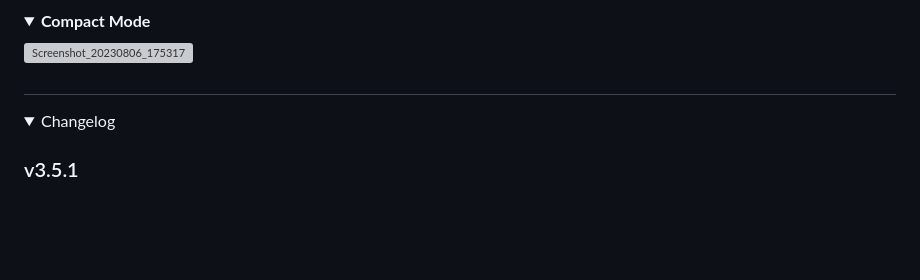
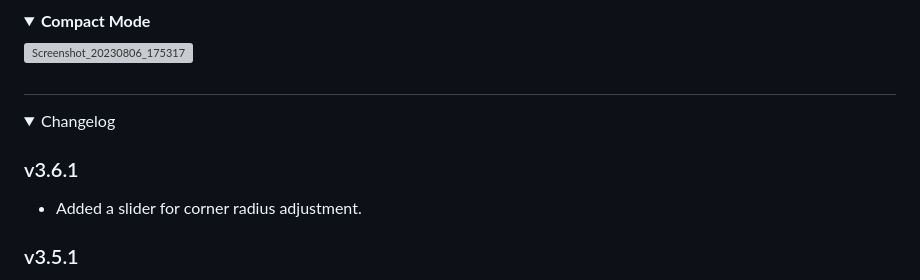
Before and after one commit to ThakshilaDamsak/KraftBin, a Markdown page: README.md, the part around the change. Drawn GitHub-style; folded sections open; blank space fills up the shorter version; grey boxes are pictures that could not be loaded.

```diff
--- a/README.md
+++ b/README.md
@@ -77,6 +77,9 @@ Screenshots
 <details>
     <summary> Changelog </summary>
 
+### v3.6.1
+- Added a slider for corner radius adjustment.
+
 ### v3.5.1
 - Added some shadows and animations.
 - Added ability to reduce extra motion.
```
